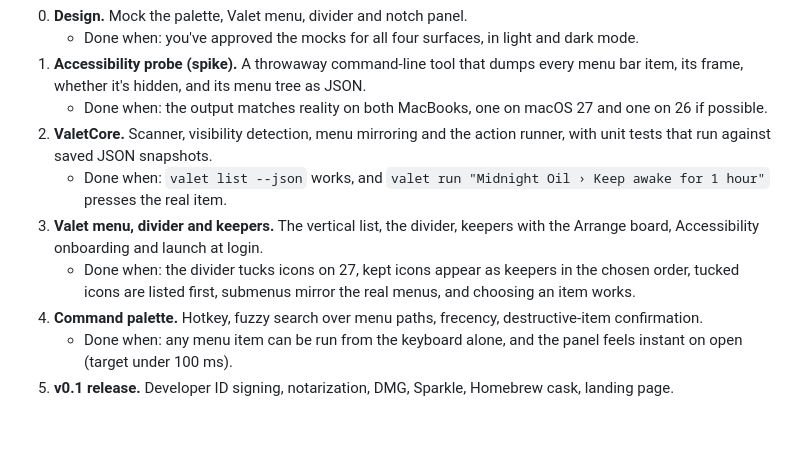
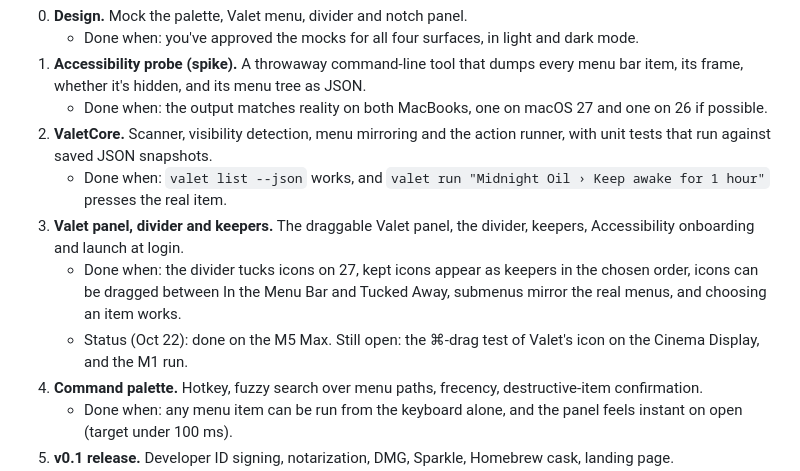
Before and after one commit to tmass1/bellhop, a Markdown page: docs/PLAN.md, the part around the change. Rendered like a GitHub page; blank space fills up the shorter version.

Commit message:
Mark milestone 3 done on the M5 Max
Co-Authored-By: Claude Opus 5.5 <noreply@anthropic.com>

```diff
--- a/docs/PLAN.md
+++ b/docs/PLAN.md
@@ -219,8 +219,9 @@ Build in this order. Each milestone ends with something you can run on your own
    - Done when: the output matches reality on both MacBooks, one on macOS 27 and one on 26 if possible.
 2. **ValetCore.** Scanner, visibility detection, menu mirroring and the action runner, with unit tests that run against saved JSON snapshots.
    - Done when: `valet list --json` works, and `valet run "Midnight Oil › Keep awake for 1 hour"` presses the real item.
-3. **Valet menu, divider and keepers.** The vertical list, the divider, keepers with the Arrange board, Accessibility onboarding and launch at login.
-   - Done when: the divider tucks icons on 27, kept icons appear as keepers in the chosen order, tucked icons are listed first, submenus mirror the real menus, and choosing an item works.
+3. **Valet panel, divider and keepers.** The draggable Valet panel, the divider, keepers, Accessibility onboarding and launch at login.
+   - Done when: the divider tucks icons on 27, kept icons appear as keepers in the chosen order, icons can be dragged between In the Menu Bar and Tucked Away, submenus mirror the real menus, and choosing an item works.
+   - Status (Oct 22): done on the M5 Max. Still open: the ⌘-drag test of Valet's icon on the Cinema Display, and the M1 run.
 4. **Command palette.** Hotkey, fuzzy search over menu paths, frecency, destructive-item confirmation.
    - Done when: any menu item can be run from the keyboard alone, and the panel feels instant on open (target under 100 ms).
 5. **v0.1 release.** Developer ID signing, notarization, DMG, Sparkle, Homebrew cask, landing page.
```
Also changed, not shown: CLAUDE.md (+1 -1 lines).
